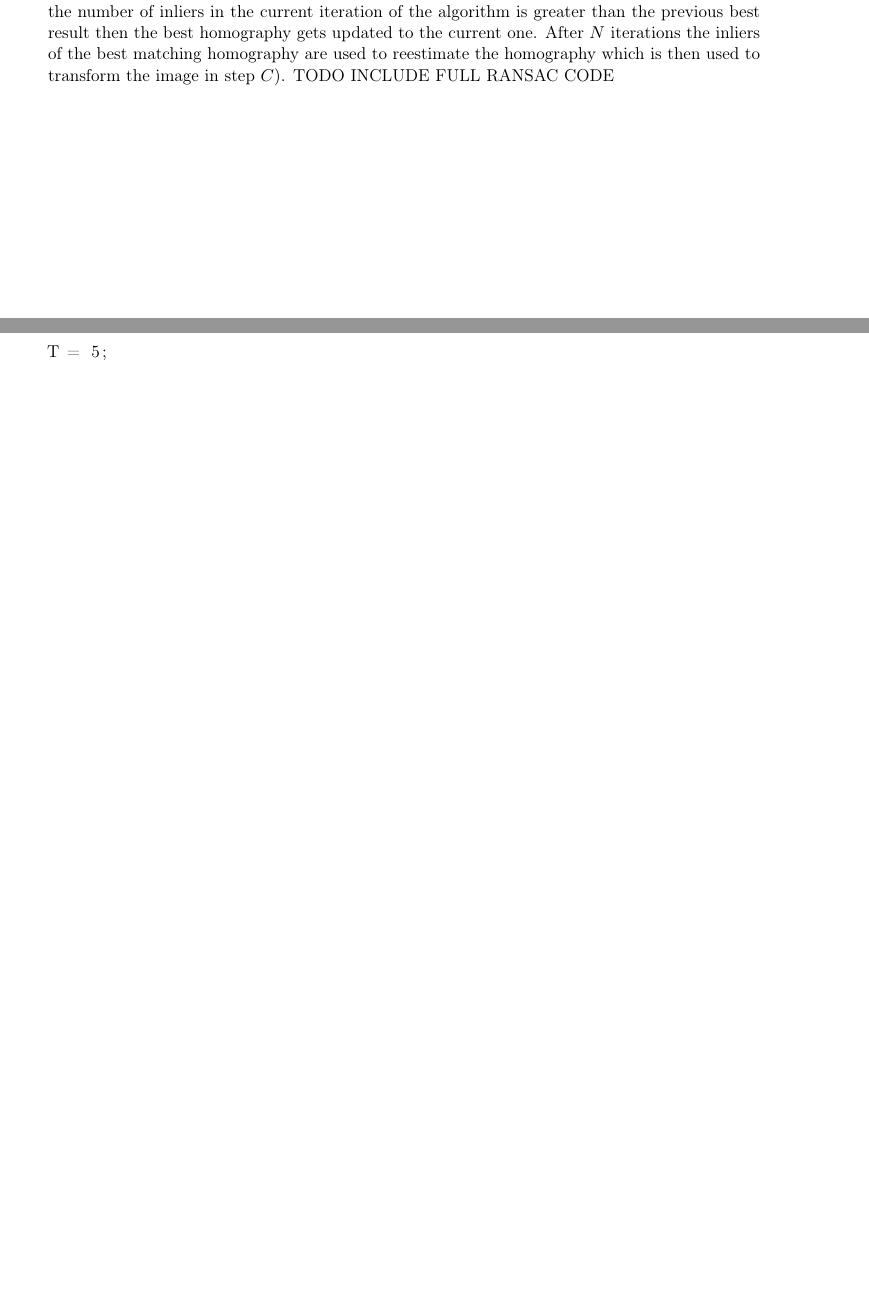
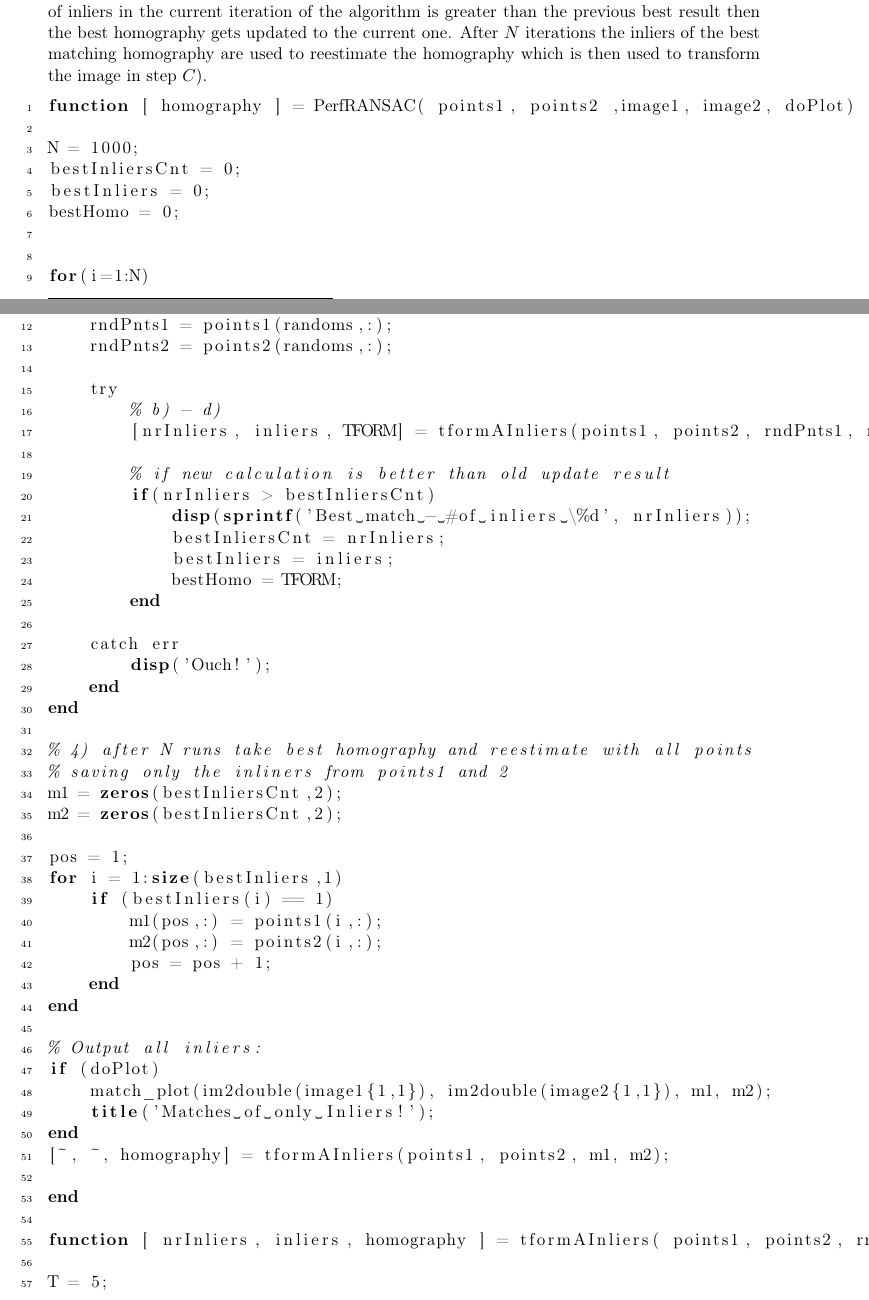
Before and after one commit to kanakodavis/ComputerVision, a LaTeX problem sheet (2nd Exercise Round/Matlab/Report/Report.tex): two parts of pages 3 and 4 of 12 before the commit and two parts of pages 3 and 4 of 13 after it, joined at a grey line, cut so that both start at the same text, the shorter picture padded with empty space. Compiled offline with pdfLaTeX.

Commit message:
[DOC] finished part B

```diff
--- a/2nd Exercise Round/Matlab/Report/Report.tex
+++ b/2nd Exercise Round/Matlab/Report/Report.tex
@@ -144,4 +144,63 @@ As we can see in Figure \ref{img:outliers} not all of our found matches are esse
 \begin{lstlisting}
 $[homography] = cp2tform(rndPnts1, rndPnts2, 'projective')$.
 \end{lstlisting}
-After acquiring the homography we transform all found points of interest and measure how many points are below a given threshold distance $T$ using the euclidean distance as distance metric. If the number of inliers in the current iteration of the algorithm is greater than the previous best result then the best homography gets updated to the current one. After $N$ iterations the inliers of the best matching homography are used to reestimate the homography which is then used to transform the image in step $C)$. TODO INCLUDE FULL RANSAC CODE
+After acquiring the homography we transform all found points of interest and measure how many points are below a given threshold distance $T$ using the euclidean distance as distance metric. This is done in the function tformAInliers() in starting at line 55 in the code below. If the number of inliers in the current iteration of the algorithm is greater than the previous best result then the best homography gets updated to the current one. After $N$ iterations the inliers of the best matching homography are used to reestimate the homography which is then used to transform the image in step $C)$.
+
+\begin{lstlisting}[language=Matlab, numbers=left, numberstyle=\tiny]
+function [ homography ] = PerfRANSAC( points1, points2 ,image1, image2, doPlot)
+
+N = 1000;
+bestInliersCnt = 0;
+bestInliers = 0;
+bestHomo = 0;
+
+
+for(i=1:N)
+    randoms = randsample(size(points1, 1),4);
+
+    rndPnts1 = points1(randoms,:);
+    rndPnts2 = points2(randoms,:);
+
+    try
+        % b) - d)
+        [nrInliers, inliers, TFORM] = tformAInliers(points1, points2, rndPnts1, rndPnts2);
+
+        % if new calculation is better than old update result
+        if(nrInliers > bestInliersCnt)
+            disp(sprintf('Best match - #of inliers \%d', nrInliers));
+            bestInliersCnt = nrInliers;
+            bestInliers = inliers;
+            bestHomo = TFORM;
+        end
+
+    catch err
+        disp('Ouch!');
+    end
+end
+
+% 4) after N runs take best homography and reestimate with all points
+% saving only the inliners from points1 and 2
+m1 = zeros(bestInliersCnt,2);
+m2 = zeros(bestInliersCnt,2);
+
+pos = 1;
+for i = 1:size(bestInliers,1)
+    if (bestInliers(i) == 1)
+        m1(pos,:) = points1(i,:);
+        m2(pos,:) = points2(i,:);
+        pos = pos + 1;
+    end
+end
+
+% Output all inliers:
+if (doPlot)
+    match_plot(im2double(image1{1,1}), im2double(image2{1,1}), m1, m2);
+    title('Matches of only Inliers!');
+end
+[~, ~, homography] = tformAInliers(points1, points2, m1, m2);
+
+end
+
+function [ nrInliers, inliers, homography ] = tformAInliers( points1, points2, rndPnts1, rndPnts2)
+
+T = 5;
@@ -155,3 +230,0 @@ After acquiring the homography we transform all found points of interest and mea
-[TODO better explaination here of code]
-\begin{lstlisting}
-T = 5;
```
Also changed, not shown: 2nd Exercise Round/Matlab/Report/Report.tex (32 more changed lines).
